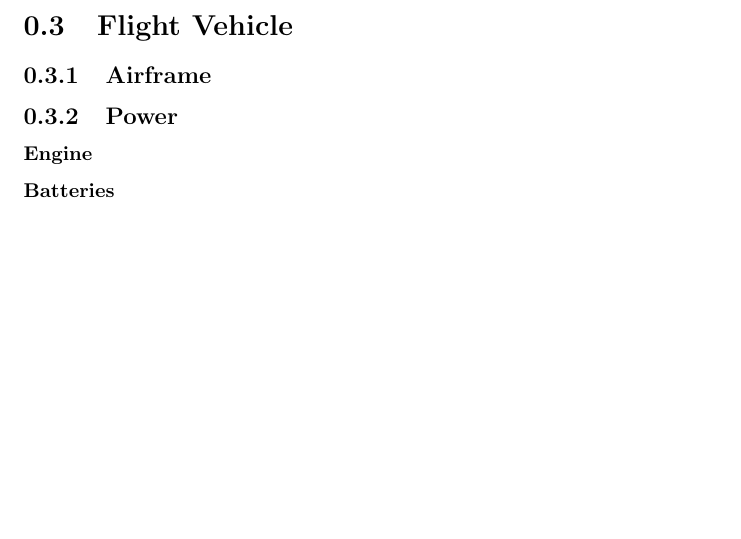
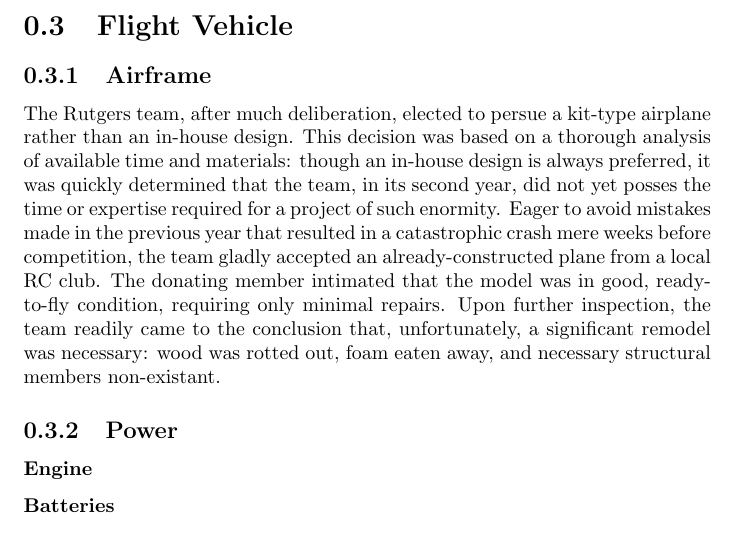
Before and after one commit to pchickey/ruaiaa-2010doc, a LaTeX document (paper/paper.tex): part of page 3 of 5, cut so that both start at the same text, the shorter picture padded with empty space. Compiled offline with pdfLaTeX.

Commit message:
Added text to airframe section, still needs work

```diff
--- a/paper/paper.tex
+++ b/paper/paper.tex
@@ -30,7 +30,11 @@
 
 \section{Flight Vehicle}
 
+
+
 \subsection{Airframe}
+The Rutgers team, after much deliberation, elected to persue a kit-type airplane rather than an in-house design.  This decision was based on a thorough analysis of available time and materials: though an in-house design is always preferred, it was quickly determined that the team, in its second year, did not yet posses the time or expertise required for a project of such enormity.  Eager to avoid mistakes made in the previous year that resulted in a catastrophic crash mere weeks before  competition, the team gladly accepted an already-constructed plane from a local RC club.  The donating member intimated that the model was in good, ready-to-fly condition, requiring only minimal repairs.  Upon further inspection, the team readily came to the conclusion that, unfortunately, a significant remodel was necessary: wood was rotted out, foam eaten away, and necessary structural members non-existant.
+
 
 \subsection{Power}
 
```
